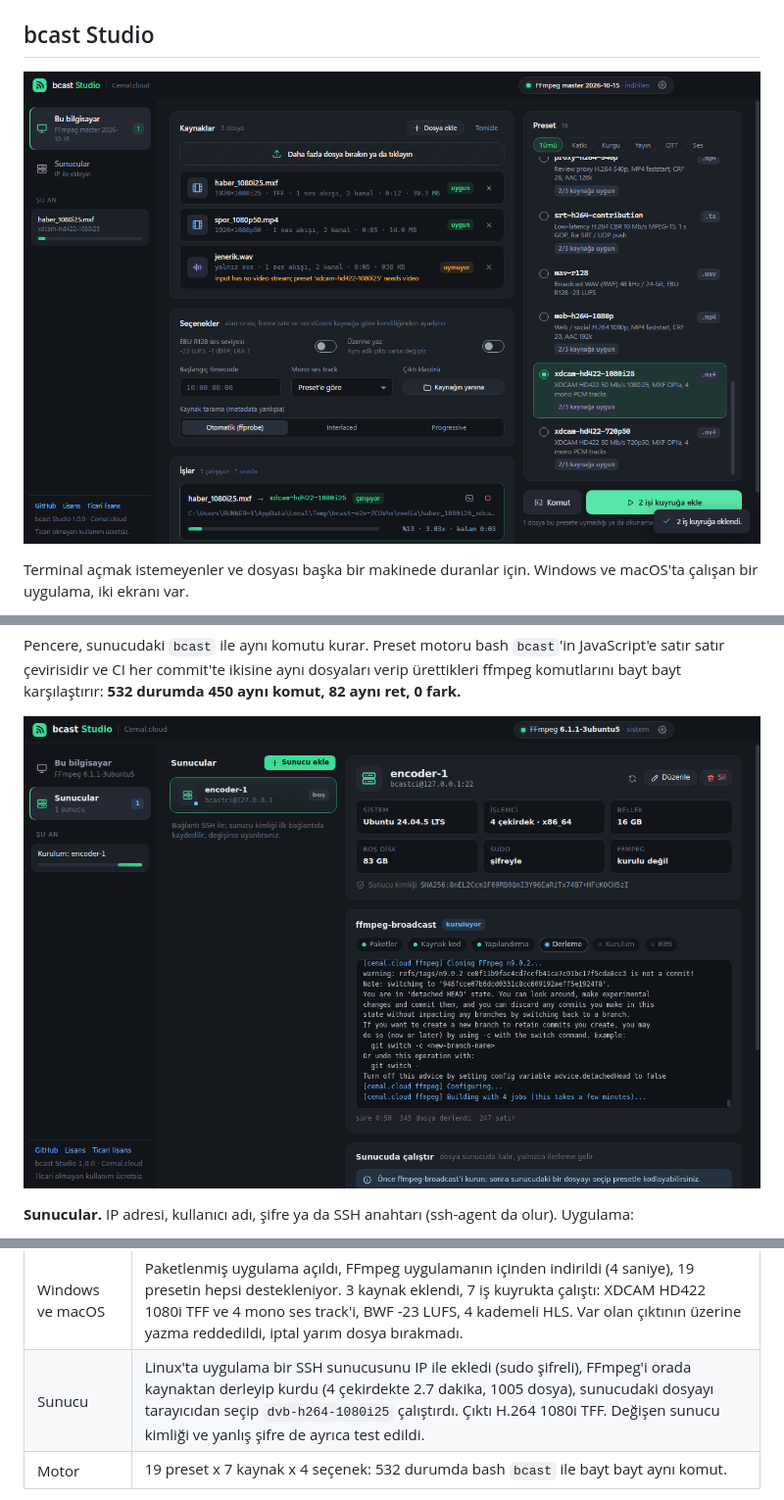
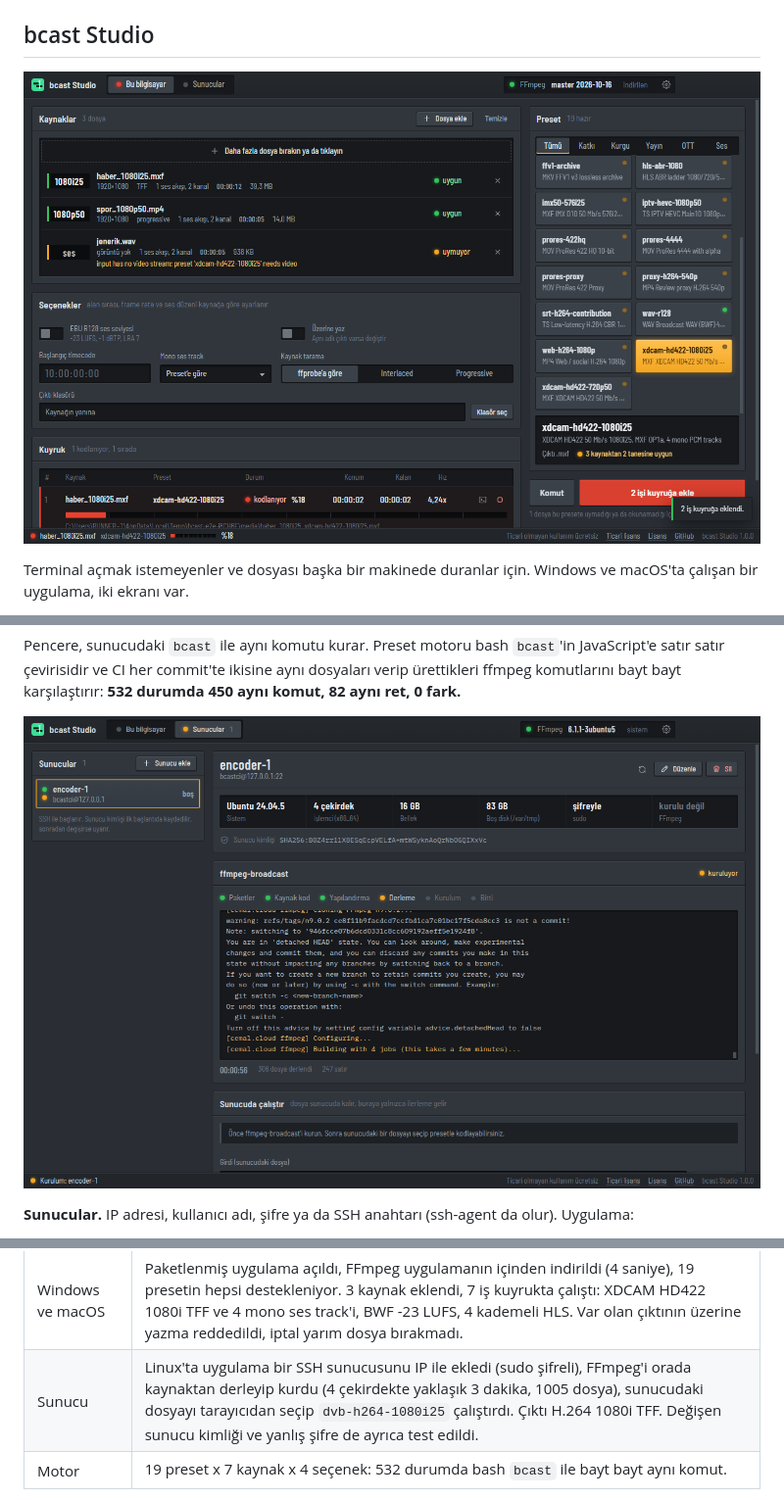
Before and after one commit to cemal-demirci/ffmpeg-broadcast, a Markdown page: README.md, 3 parts joined by grey strips. Shown at 98% size. Drawn GitHub-style; pictures changed too: docs/studio-servers.png, docs/studio.png.

```diff
--- a/README.md
+++ b/README.md
@@ -206,7 +206,7 @@ basar, yazılan dosyaları ffprobe ile kontrol eder):
 | | |
 |---|---|
 | Windows ve macOS | Paketlenmiş uygulama açıldı, FFmpeg uygulamanın içinden indirildi (4 saniye), 19 presetin hepsi destekleniyor. 3 kaynak eklendi, 7 iş kuyrukta çalıştı: XDCAM HD422 1080i TFF ve 4 mono ses track'i, BWF -23 LUFS, 4 kademeli HLS. Var olan çıktının üzerine yazma reddedildi, iptal yarım dosya bırakmadı. |
-| Sunucu | Linux'ta uygulama bir SSH sunucusunu IP ile ekledi (sudo şifreli), FFmpeg'i orada kaynaktan derleyip kurdu (4 çekirdekte 2.7 dakika, 1005 dosya), sunucudaki dosyayı tarayıcıdan seçip `dvb-h264-1080i25` çalıştırdı. Çıktı H.264 1080i TFF. Değişen sunucu kimliği ve yanlış şifre de ayrıca test edildi. |
+| Sunucu | Linux'ta uygulama bir SSH sunucusunu IP ile ekledi (sudo şifreli), FFmpeg'i orada kaynaktan derleyip kurdu (4 çekirdekte yaklaşık 3 dakika, 1005 dosya), sunucudaki dosyayı tarayıcıdan seçip `dvb-h264-1080i25` çalıştırdı. Çıktı H.264 1080i TFF. Değişen sunucu kimliği ve yanlış şifre de ayrıca test edildi. |
 | Motor | 19 preset x 7 kaynak x 4 seçenek: 532 durumda bash `bcast` ile bayt bayt aynı komut. |
 
 Dürüst not: testler üretilmiş renk barları ve tonlarla yapılıyor, gerçek bir playout sunucusunda kabul testi
```
Also changed, not shown: other parts of README.md (+1 -1 lines), 2 other files.
